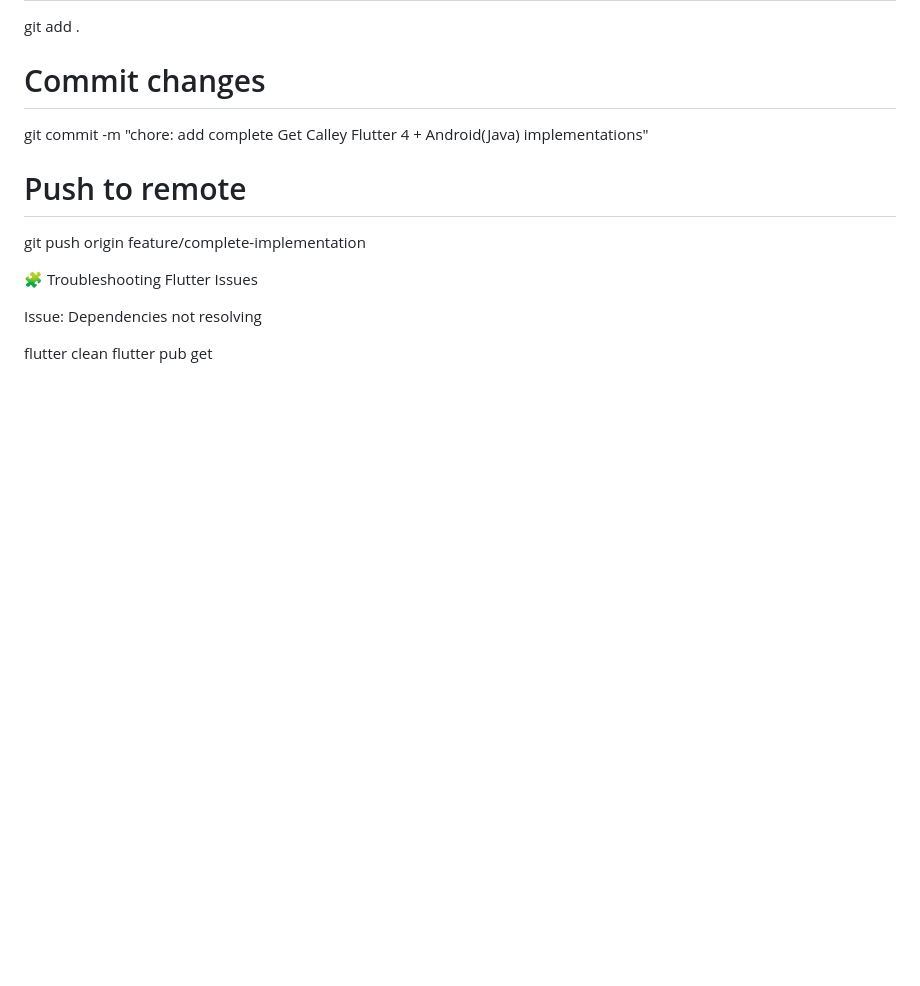
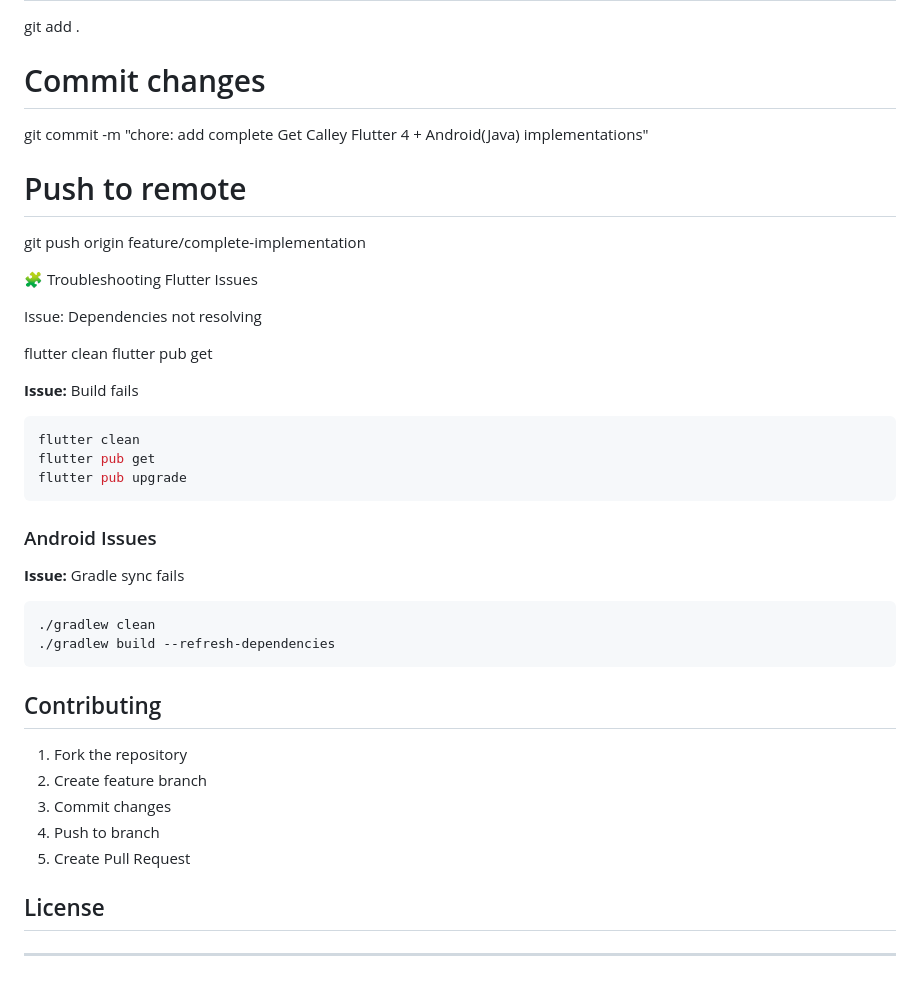
Before and after one commit to priyanshi-devOps11/Flutter-machine-test, a Markdown page: README.md, the part around the change. Drawn GitHub-style; blank space fills up the shorter version.

````diff
--- a/README.md
+++ b/README.md
@@ -220,3 +220,30 @@ Issue: Dependencies not resolving
 
 flutter clean
 flutter pub get
+
+**Issue:** Build fails
+```bash
+flutter clean
+flutter pub get
+flutter pub upgrade
+```
+
+### Android Issues
+
+**Issue:** Gradle sync fails
+```bash
+./gradlew clean
+./gradlew build --refresh-dependencies
+```
+
+## Contributing
+
+1. Fork the repository
+2. Create feature branch
+3. Commit changes
+4. Push to branch
+5. Create Pull Request
+
+## License
+
+---
````
